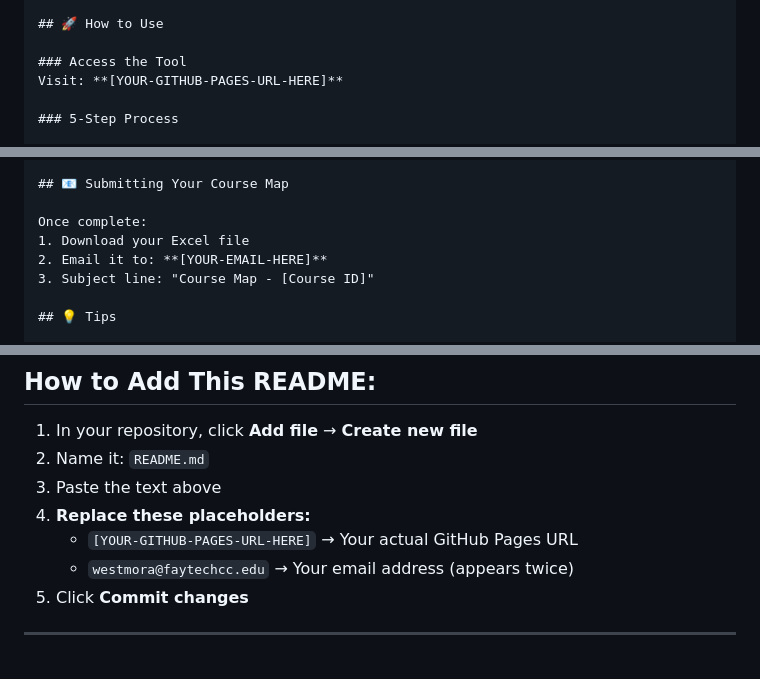
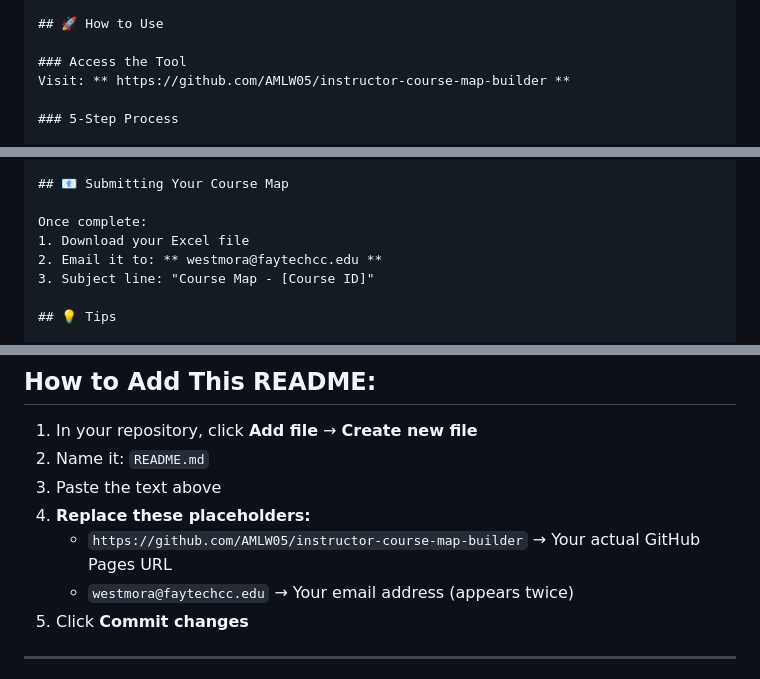
Before and after one commit to AMLW05/instructor-course-map-builder, a Markdown page: README.md, 3 parts joined by grey strips. GitHub-like rendering.

Commit message:
Update README with actual URLs and email address

```diff
--- a/README.md
+++ b/README.md
@@ -21,7 +21,7 @@ This tool helps you:
 ## 🚀 How to Use
 
 ### Access the Tool
-Visit: **[YOUR-GITHUB-PAGES-URL-HERE]**
+Visit: ** https://github.com/AMLW05/instructor-course-map-builder **
 
 ### 5-Step Process
 
@@ -59,7 +59,7 @@ Visit: **[YOUR-GITHUB-PAGES-URL-HERE]**
 
 Once complete:
 1. Download your Excel file
-2. Email it to: **[YOUR-EMAIL-HERE]**
+2. Email it to: ** westmora@faytechcc.edu **
 3. Subject line: "Course Map - [Course ID]"
 
 ## 💡 Tips
@@ -97,7 +97,7 @@ Contact: ** westmora@faytechcc.edu **
 2. Name it: `README.md`
 3. Paste the text above
 4. **Replace these placeholders:**
-   - `[YOUR-GITHUB-PAGES-URL-HERE]` → Your actual GitHub Pages URL
+   - `https://github.com/AMLW05/instructor-course-map-builder` → Your actual GitHub Pages URL
    - `westmora@faytechcc.edu` → Your email address (appears twice)
 5. Click **Commit changes**
 
```
